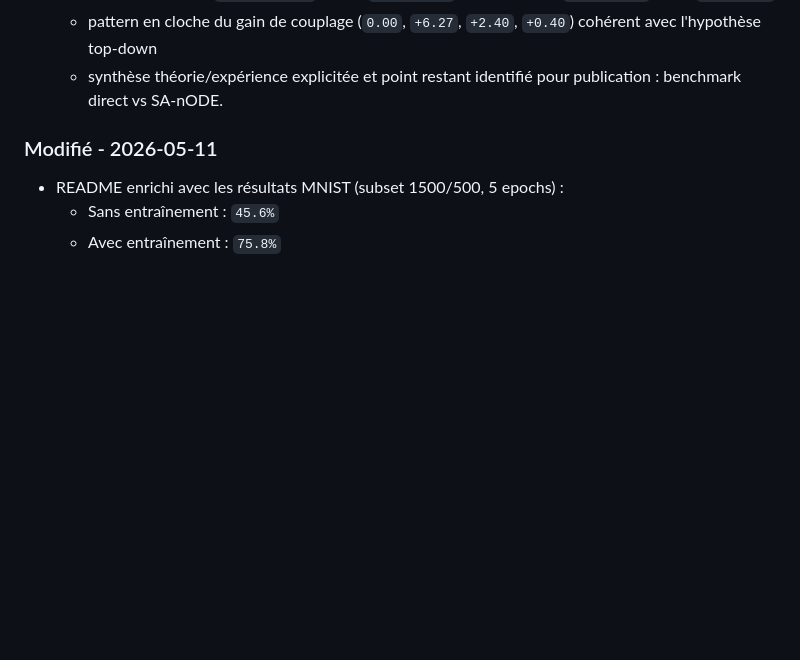
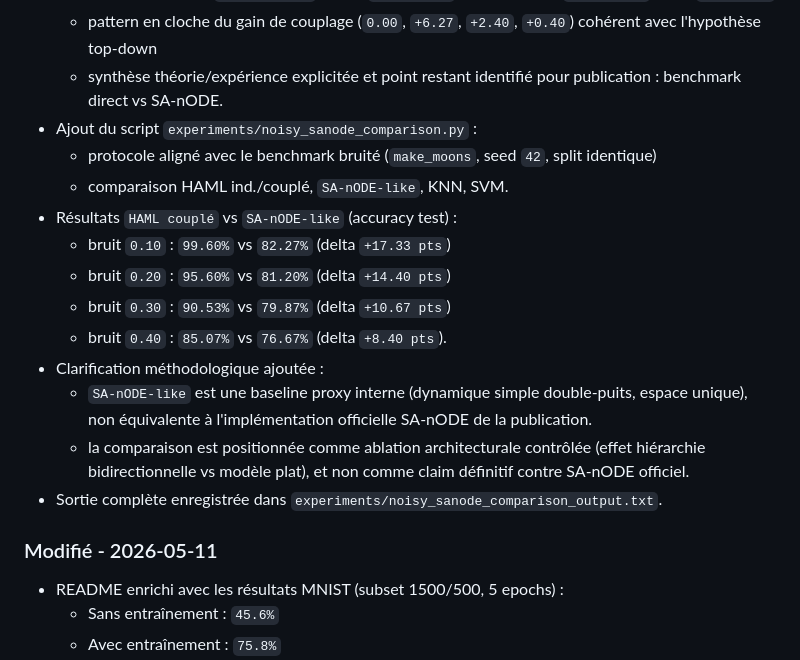
Before and after one commit to ikobootloader/HIERARCHICAL-ATTRACTOR-MACHINE-LEARNING, a Markdown page: CHANGELOG.md, the part around the change. Rendered like a GitHub page; blank space fills up the shorter version.

```diff
--- a/CHANGELOG.md
+++ b/CHANGELOG.md
@@ -21,6 +21,19 @@ Le format est basé sur [Keep a Changelog](https://keepachangelog.com/fr/1.0.0/)
   - dégradation bruit `0.20 -> 0.40` : KNN `-13.20 pts`, HAML couplé `-10.53 pts`, SVM `-9.87 pts`
   - pattern en cloche du gain de couplage (`0.00`, `+6.27`, `+2.40`, `+0.40`) cohérent avec l'hypothèse top-down
   - synthèse théorie/expérience explicitée et point restant identifié pour publication : benchmark direct vs SA-nODE.
+- Ajout du script `experiments/noisy_sanode_comparison.py` :
+  - protocole aligné avec le benchmark bruité (`make_moons`, seed `42`, split identique)
+  - comparaison HAML ind./couplé, `SA-nODE-like`, KNN, SVM.
+- Résultats `HAML couplé` vs `SA-nODE-like` (accuracy test) :
+  - bruit `0.10` : `99.60%` vs `82.27%` (delta `+17.33 pts`)
+  - bruit `0.20` : `95.60%` vs `81.20%` (delta `+14.40 pts`)
+  - bruit `0.30` : `90.53%` vs `79.87%` (delta `+10.67 pts`)
+  - bruit `0.40` : `85.07%` vs `76.67%` (delta `+8.40 pts`).
+- Clarification méthodologique ajoutée :
+  - `SA-nODE-like` est une baseline proxy interne (dynamique simple double-puits, espace unique),
+    non équivalente à l'implémentation officielle SA-nODE de la publication.
+  - la comparaison est positionnée comme ablation architecturale contrôlée (effet hiérarchie bidirectionnelle vs modèle plat), et non comme claim définitif contre SA-nODE officiel.
+- Sortie complète enregistrée dans `experiments/noisy_sanode_comparison_output.txt`.
 
 ### Modifié - 2026-05-11
 - README enrichi avec les résultats MNIST (subset 1500/500, 5 epochs) :
```
Also changed, not shown: README.md (+22 -0 lines).
